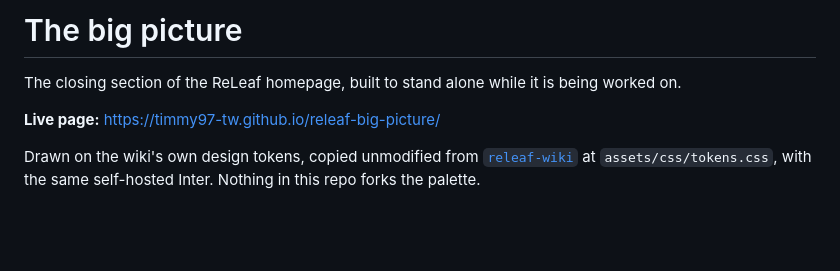
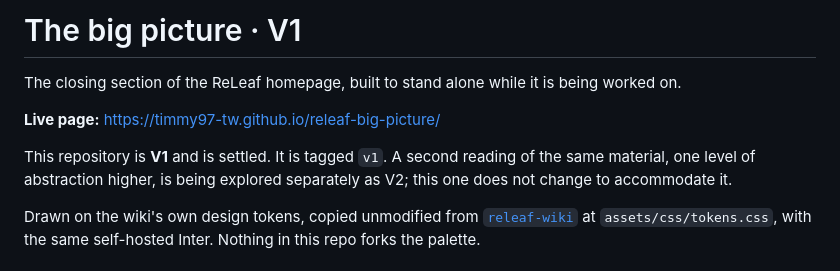
Before and after one commit to Timmy97-TW/releaf-big-picture, a Markdown page: README.md, the part around the change. Drawn GitHub-style; blank space fills up the shorter version.

Commit message:
Mark this reading as V1
A second version at a higher level of abstraction is being explored separately.
This one is settled and does not change to accommodate it.

Co-Authored-By: Claude Opus 5 <noreply@anthropic.com>

```diff
--- a/README.md
+++ b/README.md
@@ -1,8 +1,12 @@
-# The big picture
+# The big picture &middot; V1
 
 The closing section of the ReLeaf homepage, built to stand alone while it is being worked on.
 
 **Live page:** https://timmy97-tw.github.io/releaf-big-picture/
+
+This repository is **V1** and is settled. It is tagged `v1`. A second reading of the same
+material, one level of abstraction higher, is being explored separately as V2; this one does not
+change to accommodate it.
 
 Drawn on the wiki's own design tokens, copied unmodified from
 [`releaf-wiki`](https://github.com/Timmy97-TW/releaf-wiki) at `assets/css/tokens.css`, with the
```
